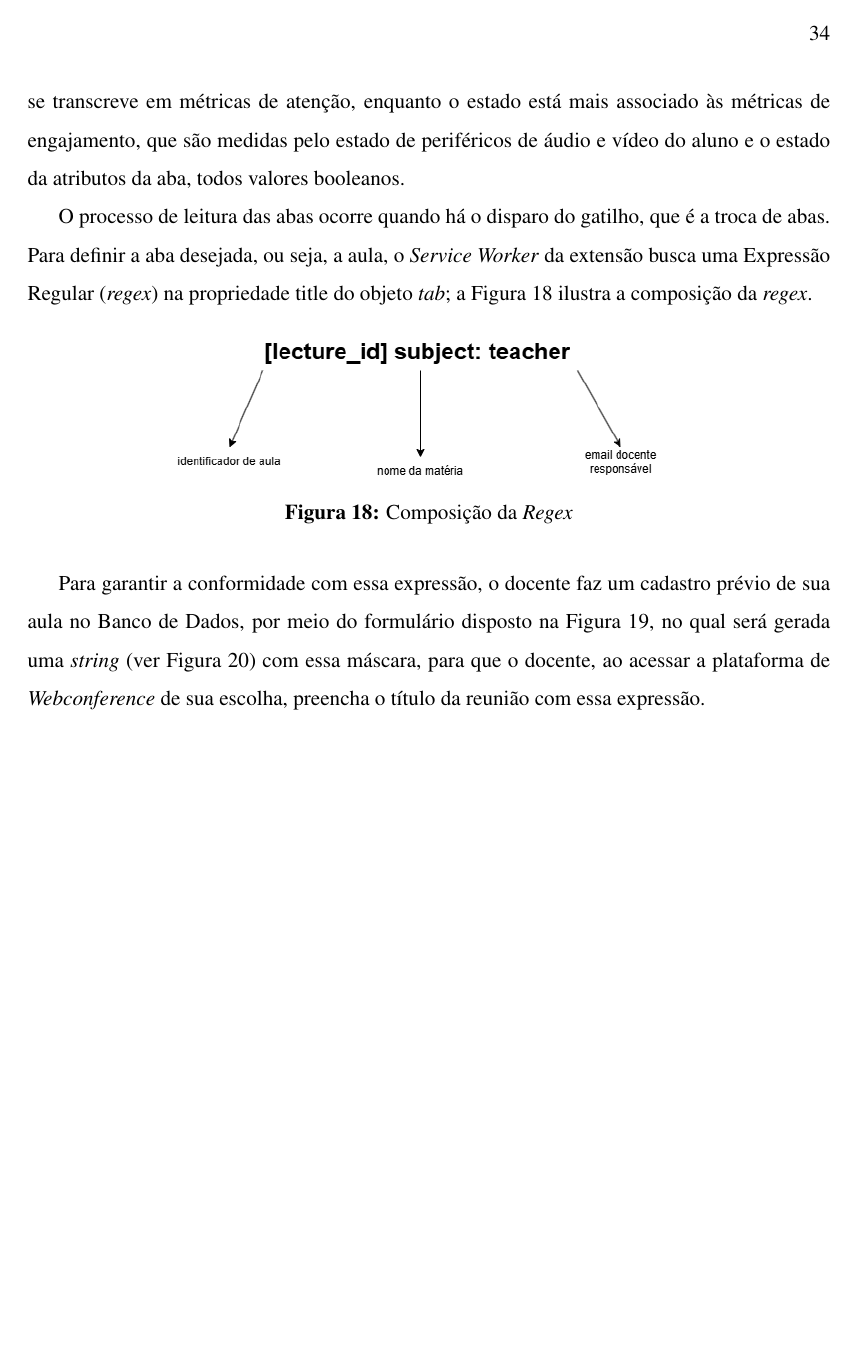
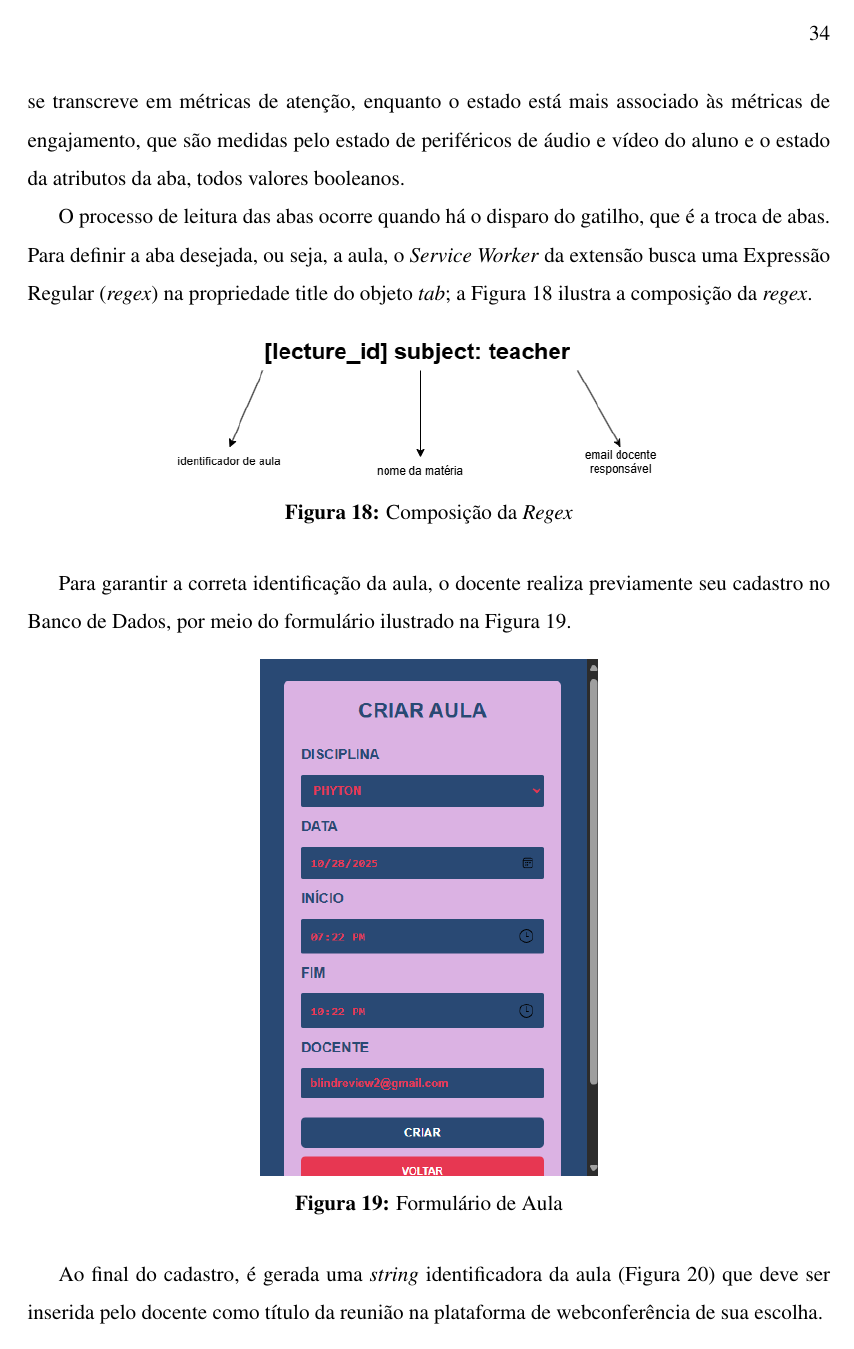
Before and after one commit to Manoel-Mieiro/tcc, a LaTeX thesis (main.tex, which reads chapters/espeon/section.espeon_operation.tex): page 46 of 83 before the commit and page 46 of 82 after it. Compiled offline with pdfLaTeX.

Commit message:
fix: remanejando figura 19. Issue #102

```diff
--- a/chapters/espeon/section.espeon_operation.tex
+++ b/chapters/espeon/section.espeon_operation.tex
@@ -25,15 +25,16 @@ O processo de leitura das abas ocorre quando há o disparo do gatilho, que é a
     \end{minipage}\hfill
 \end{figure}
 
-Para garantir a conformidade com essa expressão, o docente faz um cadastro prévio de sua aula no Banco de Dados, por meio do formulário disposto na Figura \ref{fig:formulario-aula}, no qual será gerada uma \textit{string} (ver Figura \ref{fig:clipboard}) com essa máscara, para que o docente, ao acessar a plataforma de \textit{Webconference} de sua escolha, preencha o título da reunião com essa expressão.
+Para garantir a correta identificação da aula, o docente realiza previamente seu cadastro no Banco de Dados, por meio do formulário ilustrado na Figura~\ref{fig:formulario-aula}.
 
 \begin{figure}[H]
     \centering
     \begin{minipage}{0.7\textwidth}
         \centering
-        \includegraphics[width=.9\textwidth]{espeon/formulario.aula.png}
+        \includegraphics[width=.6\textwidth]{espeon/formulario.aula.png}
         \caption{Formulário de Aula}
         \label{fig:formulario-aula}
     \end{minipage}\hfill
 \end{figure}
 
+Ao final do cadastro, é gerada uma \textit{string} identificadora da aula (Figura~\ref{fig:clipboard}) que deve ser inserida pelo docente como título da reunião na plataforma de webconferência de sua escolha.
```
Also changed, not shown: chapters/espeon/section.espeon_operation.tex (8 more changed lines).
